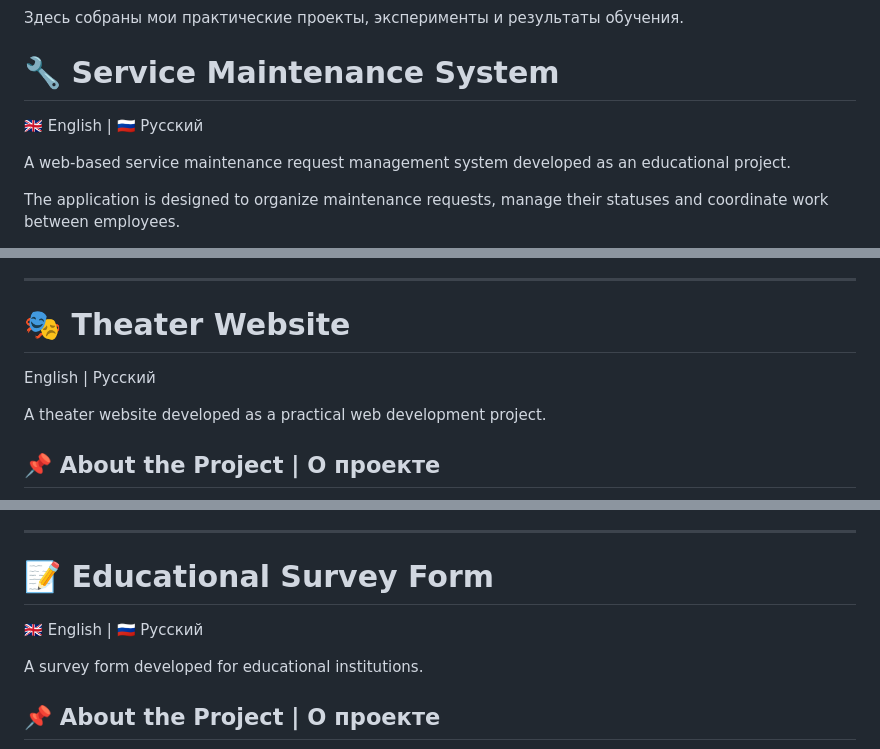
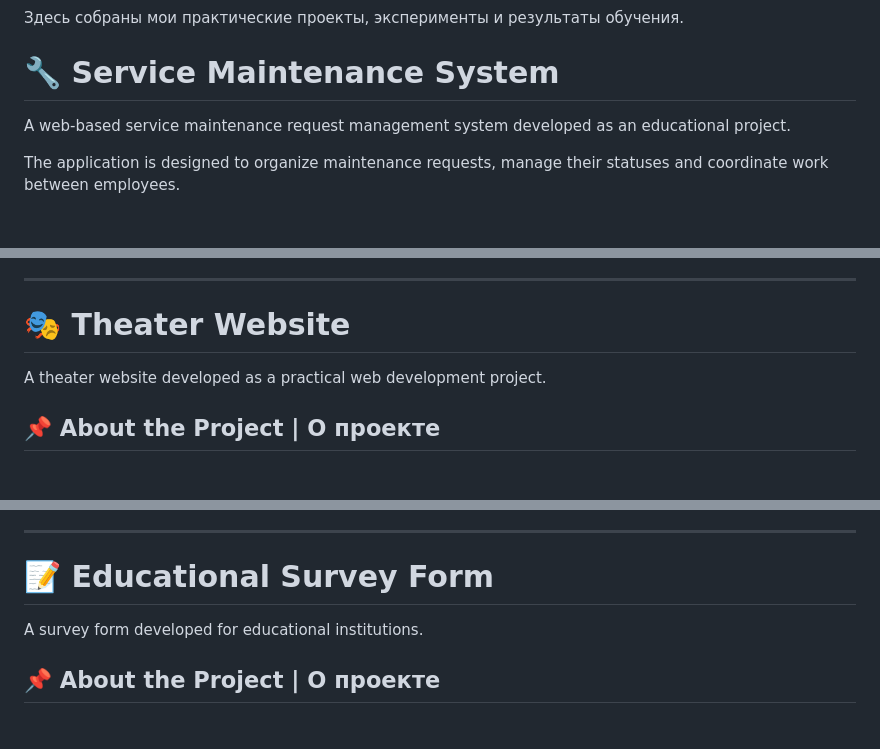
Before and after one commit to ZavarkaA/My-works, a Markdown page: README.md, 3 parts joined by grey strips. Drawn GitHub-style; blank space fills up the shorter version.

```diff
--- a/README.md
+++ b/README.md
@@ -56,7 +56,6 @@ Here you can find my practical projects, experiments and learning progress.
 
 # 🔧 Service Maintenance System
 
-🇬🇧 English | 🇷🇺 Русский
 
 A web-based service maintenance request management system developed as an educational project.
 
@@ -123,7 +122,6 @@ The backend handles business logic, data processing and communication with the d
 
 # 🎭 Theater Website
 
- English |  Русский
 
 A theater website developed as a practical web development project.
 
@@ -151,7 +149,6 @@ It was developed to practice web development using PHP, JavaScript, HTML and CSS
 ---
 # 📝 Educational Survey Form
 
-🇬🇧 English | 🇷🇺 Русский
 
 A survey form developed for educational institutions.
 
```
Also changed, not shown: other parts of README.md (+1 -1 lines).
